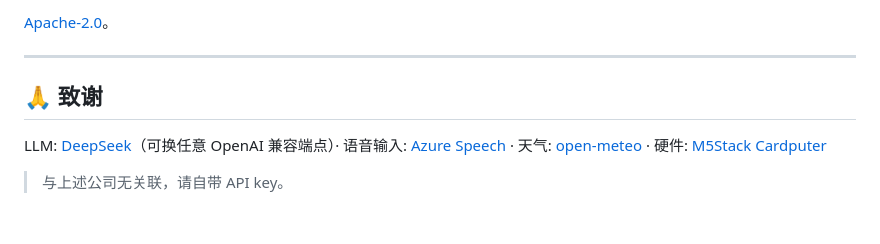
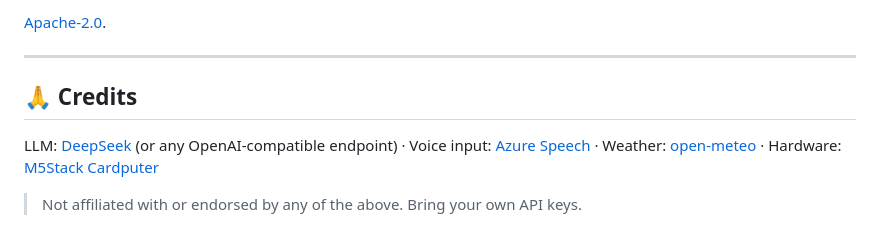
Before and after one commit to fmoncn/esp32claude, a Markdown page: README.md, the part around one of its changes. Rendered like a GitHub page.

```diff
--- a/README.md
+++ b/README.md
@@ -144,11 +141,10 @@ sprites_src/  默认像素宠物源帧
 
-[Apache-2.0](LICENSE)。
+[Apache-2.0](LICENSE).
 
 ---
 
-## 🙏 致谢
+## 🙏 Credits
 
-LLM: [DeepSeek](https://deepseek.com)（可换任意 OpenAI 兼容端点）· 语音输入: [Azure Speech](https://azure.microsoft.com/products/ai-services/ai-speech/) ·
-天气: [open-meteo](https://open-meteo.com) · 硬件: [M5Stack Cardputer](https://m5stack.com)
+LLM: [DeepSeek](https://deepseek.com) (or any OpenAI-compatible endpoint) · Voice input: [Azure Speech](https://azure.microsoft.com/products/ai-services/ai-speech/) · Weather: [open-meteo](https://open-meteo.com) · Hardware: [M5Stack Cardputer](https://m5stack.com)
 
-> 与上述公司无关联，请自带 API key。
+> Not affiliated with or endorsed by any of the above. Bring your own API keys.
```
Also changed, not shown: other parts of README.md (+84 -87 lines), README.zh-CN.md (+50 -53 lines).
